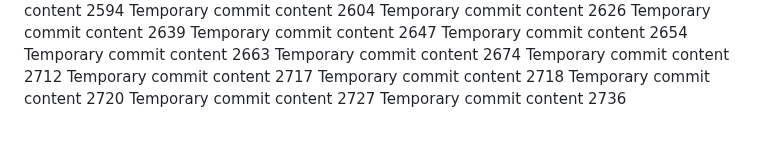
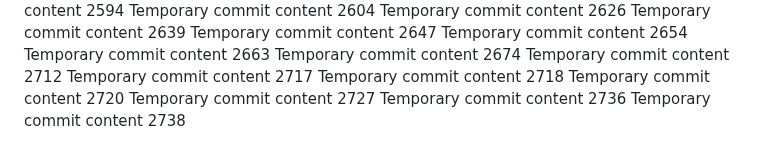
Before and after one commit to Chance27/p8105_hw1_sc5126, a Markdown page: report.md, the part around the change. Rendered like a GitHub page.

```diff
--- a/report.md
+++ b/report.md
@@ -238,3 +238,4 @@ Temporary commit content 2718
 Temporary commit content 2720
 Temporary commit content 2727
 Temporary commit content 2736
+Temporary commit content 2738
```
